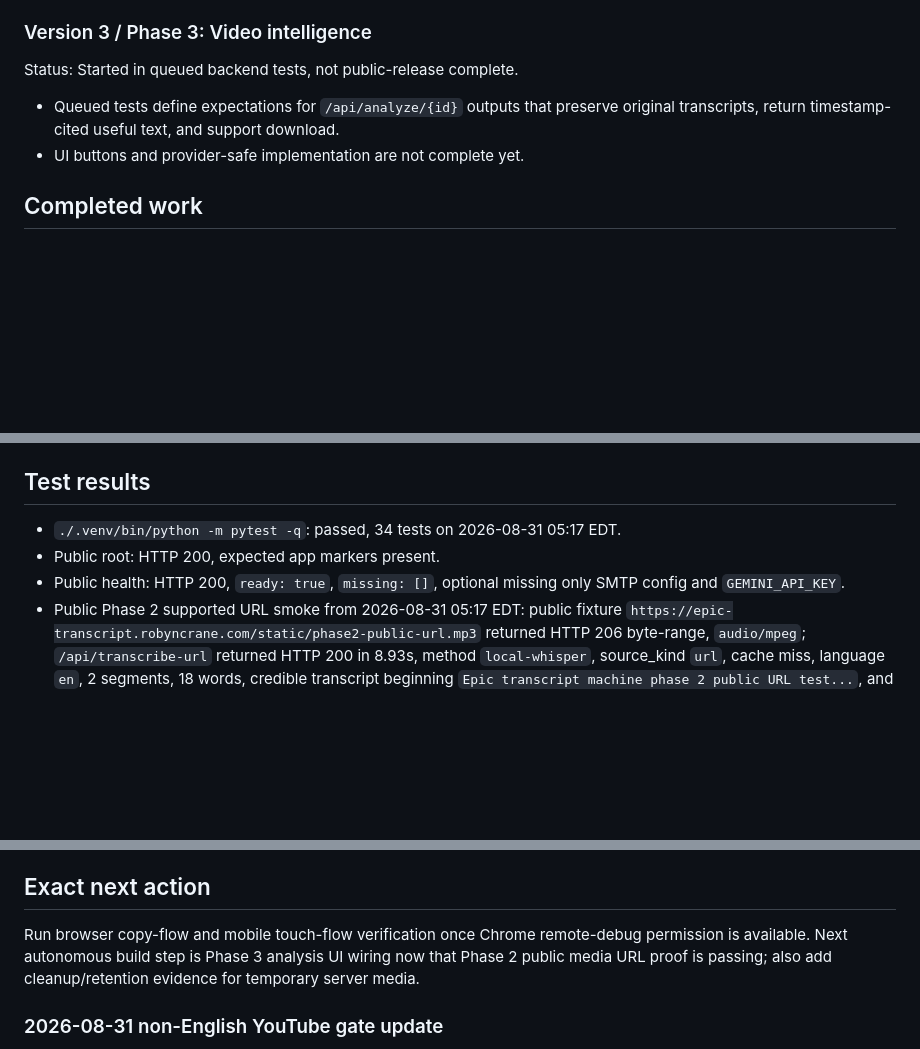
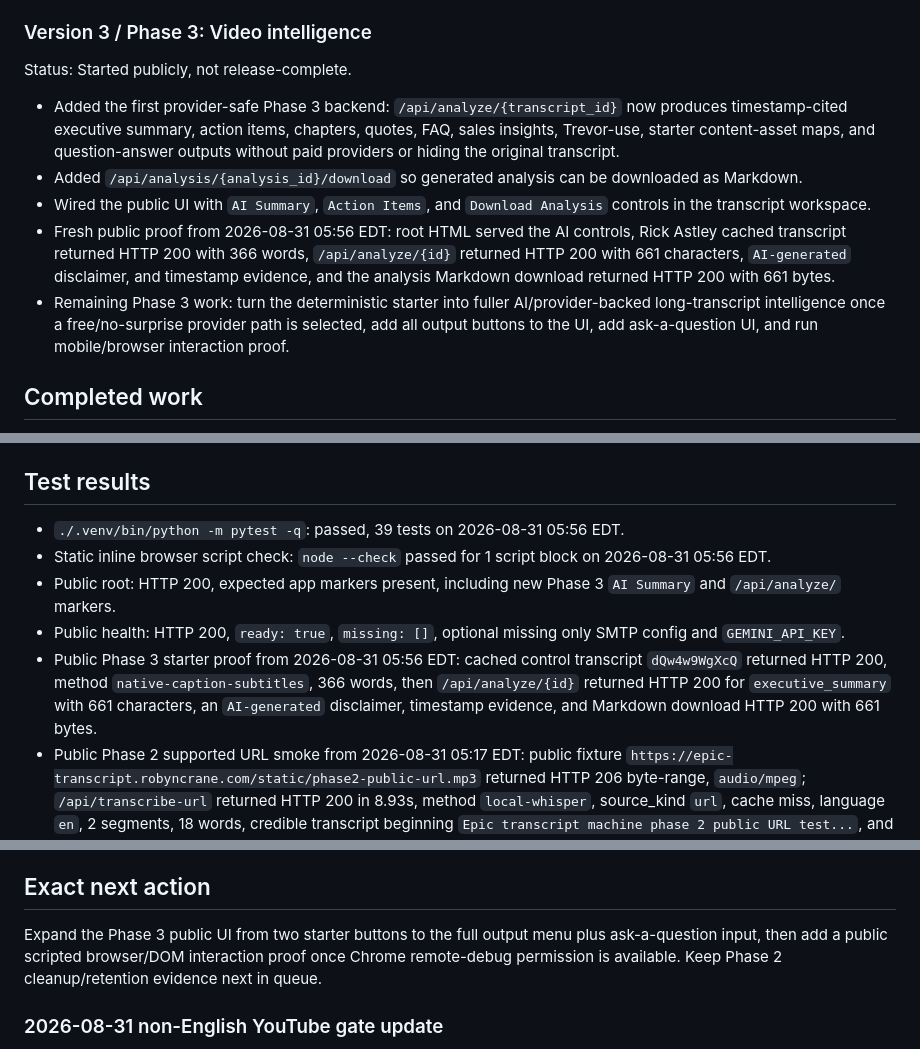
Before and after one commit to trevorcrane/epic-transcript-tool, a Markdown page: PROJECT_STATE.md, 3 parts joined by grey strips. Drawn GitHub-style; blank space fills up the shorter version.

Commit message:
Record Phase 3 starter evidence

```diff
--- a/PROJECT_STATE.md
+++ b/PROJECT_STATE.md
@@ -29,9 +29,12 @@ Status: Advanced, not release-complete.
 - Fresh 30+ minute public upload proof from 2026-08-31 04:42 EDT: generated 31-minute MP3, 7,448,625 bytes, returned HTTP 200 in 54.50s through `local-whisper`, language `en`, cache miss, duration `1862.0` seconds, 3 segments, 34 words. Credible transcript begins `Epic transcript machine long upload proof...` and includes text at `[31:00]`.
 
 ### Version 3 / Phase 3: Video intelligence
-Status: Started in queued backend tests, not public-release complete.
-- Queued tests define expectations for `/api/analyze/{id}` outputs that preserve original transcripts, return timestamp-cited useful text, and support download.
-- UI buttons and provider-safe implementation are not complete yet.
+Status: Started publicly, not release-complete.
+- Added the first provider-safe Phase 3 backend: `/api/analyze/{transcript_id}` now produces timestamp-cited executive summary, action items, chapters, quotes, FAQ, sales insights, Trevor-use, starter content-asset maps, and question-answer outputs without paid providers or hiding the original transcript.
+- Added `/api/analysis/{analysis_id}/download` so generated analysis can be downloaded as Markdown.
+- Wired the public UI with `AI Summary`, `Action Items`, and `Download Analysis` controls in the transcript workspace.
+- Fresh public proof from 2026-08-31 05:56 EDT: root HTML served the AI controls, Rick Astley cached transcript returned HTTP 200 with 366 words, `/api/analyze/{id}` returned HTTP 200 with 661 characters, `AI-generated` disclaimer, and timestamp evidence, and the analysis Markdown download returned HTTP 200 with 661 bytes.
+- Remaining Phase 3 work: turn the deterministic starter into fuller AI/provider-backed long-transcript intelligence once a free/no-surprise provider path is selected, add all output buttons to the UI, add ask-a-question UI, and run mobile/browser interaction proof.
 
 ## Completed work
 - Located active local project at `/Users/tc-imac/.openclaw/workspace/epic-transcript-tool`.
@@ -81,9 +85,11 @@ Prior full regression evidence:
 - Credible ending: `...hope you enjoyed this and I hope you got value from it. Look forward to seeing you soon.`
 
 ## Test results
-- `./.venv/bin/python -m pytest -q`: passed, 34 tests on 2026-08-31 05:17 EDT.
-- Public root: HTTP 200, expected app markers present.
+- `./.venv/bin/python -m pytest -q`: passed, 39 tests on 2026-08-31 05:56 EDT.
+- Static inline browser script check: `node --check` passed for 1 script block on 2026-08-31 05:56 EDT.
+- Public root: HTTP 200, expected app markers present, including new Phase 3 `AI Summary` and `/api/analyze/` markers.
 - Public health: HTTP 200, `ready: true`, `missing: []`, optional missing only SMTP config and `GEMINI_API_KEY`.
+- Public Phase 3 starter proof from 2026-08-31 05:56 EDT: cached control transcript `dQw4w9WgXcQ` returned HTTP 200, method `native-caption-subtitles`, 366 words, then `/api/analyze/{id}` returned HTTP 200 for `executive_summary` with 661 characters, an `AI-generated` disclaimer, timestamp evidence, and Markdown download HTTP 200 with 661 bytes.
 - Public Phase 2 supported URL smoke from 2026-08-31 05:17 EDT: public fixture `https://epic-transcript.robyncrane.com/static/phase2-public-url.mp3` returned HTTP 206 byte-range, `audio/mpeg`; `/api/transcribe-url` returned HTTP 200 in 8.93s, method `local-whisper`, source_kind `url`, cache miss, language `en`, 2 segments, 18 words, credible transcript beginning `Epic transcript machine phase 2 public URL test...`, and provider trail showed captions failed then local Whisper succeeded.
 - Public Phase 1 health script now correctly accepts a CLI base URL and passed against `https://epic-transcript.robyncrane.com` for regression and manual-caption control.
 - Public Phase 1 matrix from 2026-08-31 02:16 EDT: all 9 bounded scripted cases passed against `https://epic-transcript.robyncrane.com`, including the new French non-English fixture, genuine Shorts URL, moderate long-video cached transcript, and helpful 422 failures for private/unavailable plus invalid URL.
@@ -111,7 +117,7 @@ Prior full regression evidence:
 - Browser copy/touch-flow evidence is blocked by macOS Chrome's `Allow remote debugging?` permission prompt for the browser harness. API and scripted public checks are not blocked; a retry at 2026-08-31 03:30 EDT reproduced the same permission blocker.
 
 ## Exact next action
-Run browser copy-flow and mobile touch-flow verification once Chrome remote-debug permission is available. Next autonomous build step is Phase 3 analysis UI wiring now that Phase 2 public media URL proof is passing; also add cleanup/retention evidence for temporary server media.
+Expand the Phase 3 public UI from two starter buttons to the full output menu plus ask-a-question input, then add a public scripted browser/DOM interaction proof once Chrome remote-debug permission is available. Keep Phase 2 cleanup/retention evidence next in queue.
 
 ### 2026-08-31 non-English YouTube gate update
 - PASS: Fresh uncached exact fixture `https://www.youtube.com/watch?v=vgIle-XrvQI` completed through the new bounded async public route. Start request returned HTTP 202 in 0.08s, polling stayed under 0.1s per request, and final record returned French metadata `language=fr`, `method=local-whisper`, `cache_hit=false`, 31 segments, 228 words, duration 95s.
```
Also changed, not shown: other parts of PROJECT_STATE.md (+2 -1 lines), ACCEPTANCE_TESTS.md (+7 -0 lines).
